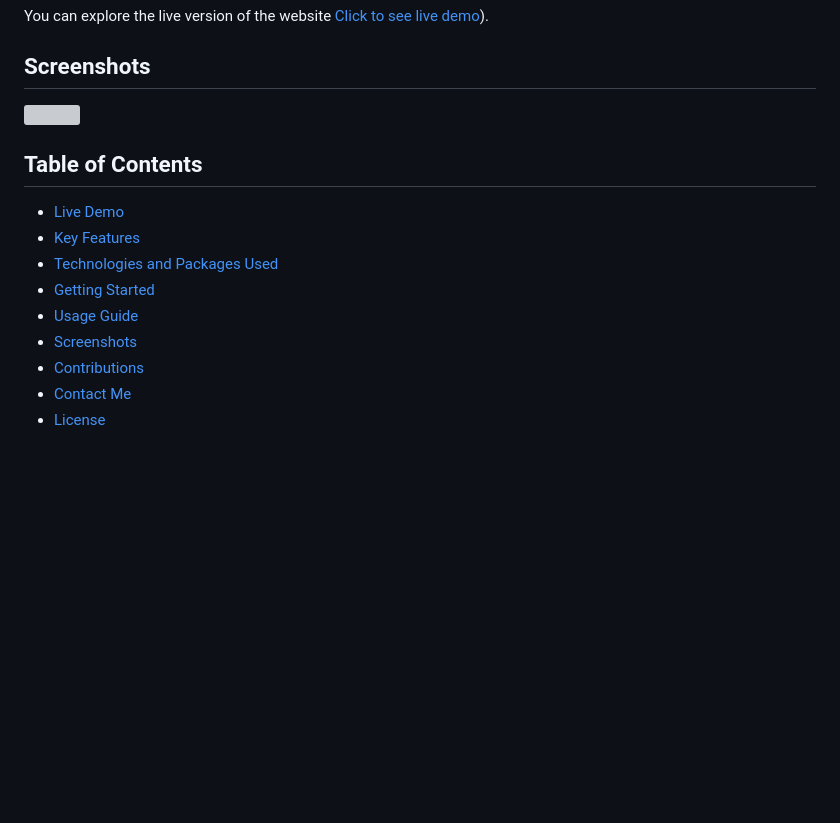
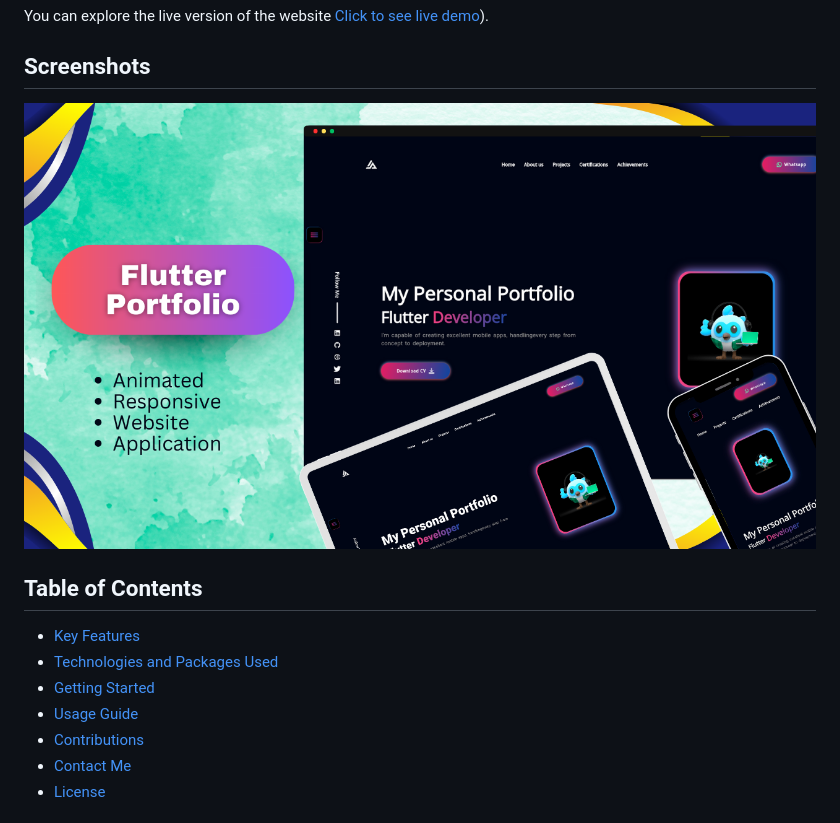
Before and after one commit to Hamad-Anwar/Flutter-Responsive-Portfolio-WebApp, a Markdown page: README.md, the part around the change. GitHub-like rendering; blank space fills up the shorter version; grey boxes are pictures that could not be loaded.

```diff
--- a/README.md
+++ b/README.md
@@ -8,16 +8,14 @@ You can explore the live version of the website [Click to see live demo](https:/
 
 ## Screenshots
 
-<img src="showcase">
+<img src="showcase.png">
 
 ## Table of Contents
 
-- [Live Demo](#live-demo)
 - [Key Features](#key-features)
 - [Technologies and Packages Used](#technologies-and-packages-used)
 - [Getting Started](#getting-started)
 - [Usage Guide](#usage-guide)
-- [Screenshots](#screenshots)
 - [Contributions](#contributions)
 - [Contact Me](#contact-me)
 - [License](#license)
```
